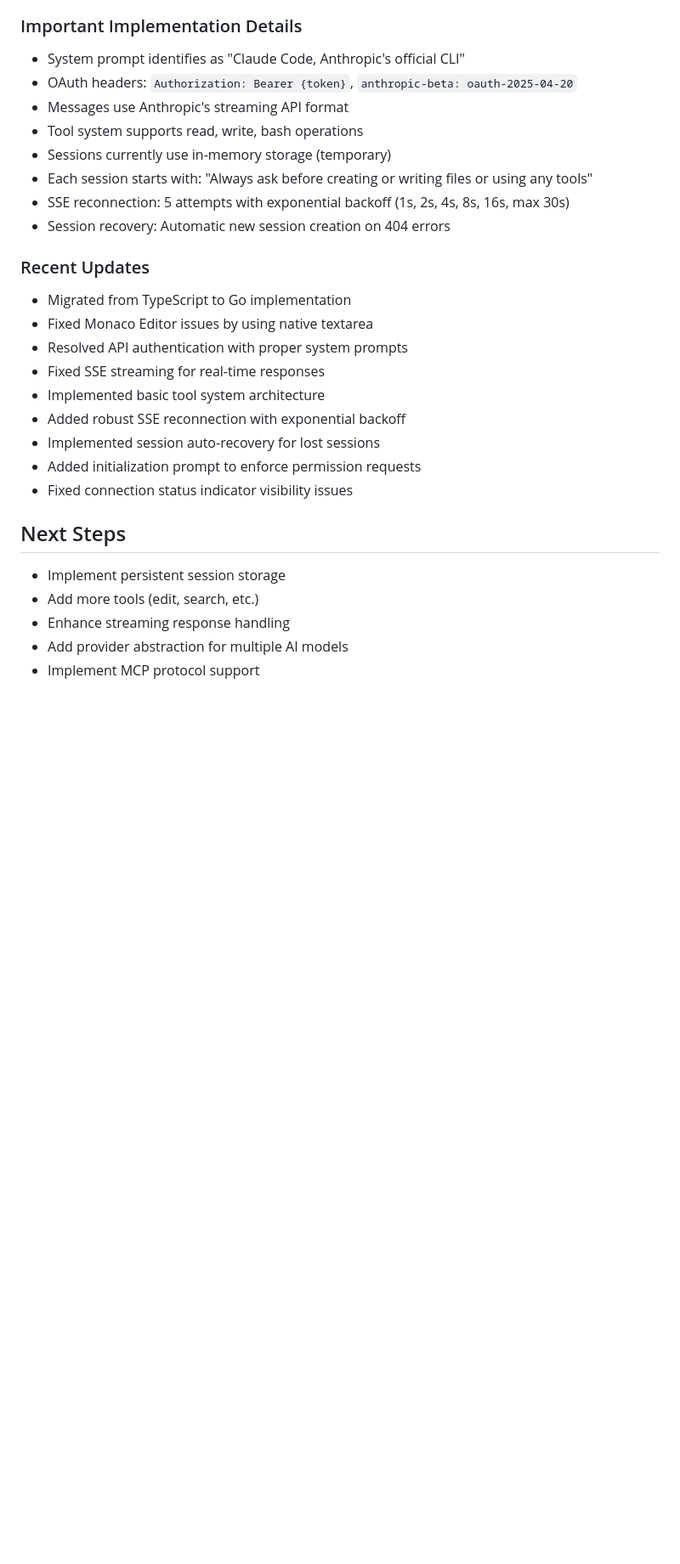
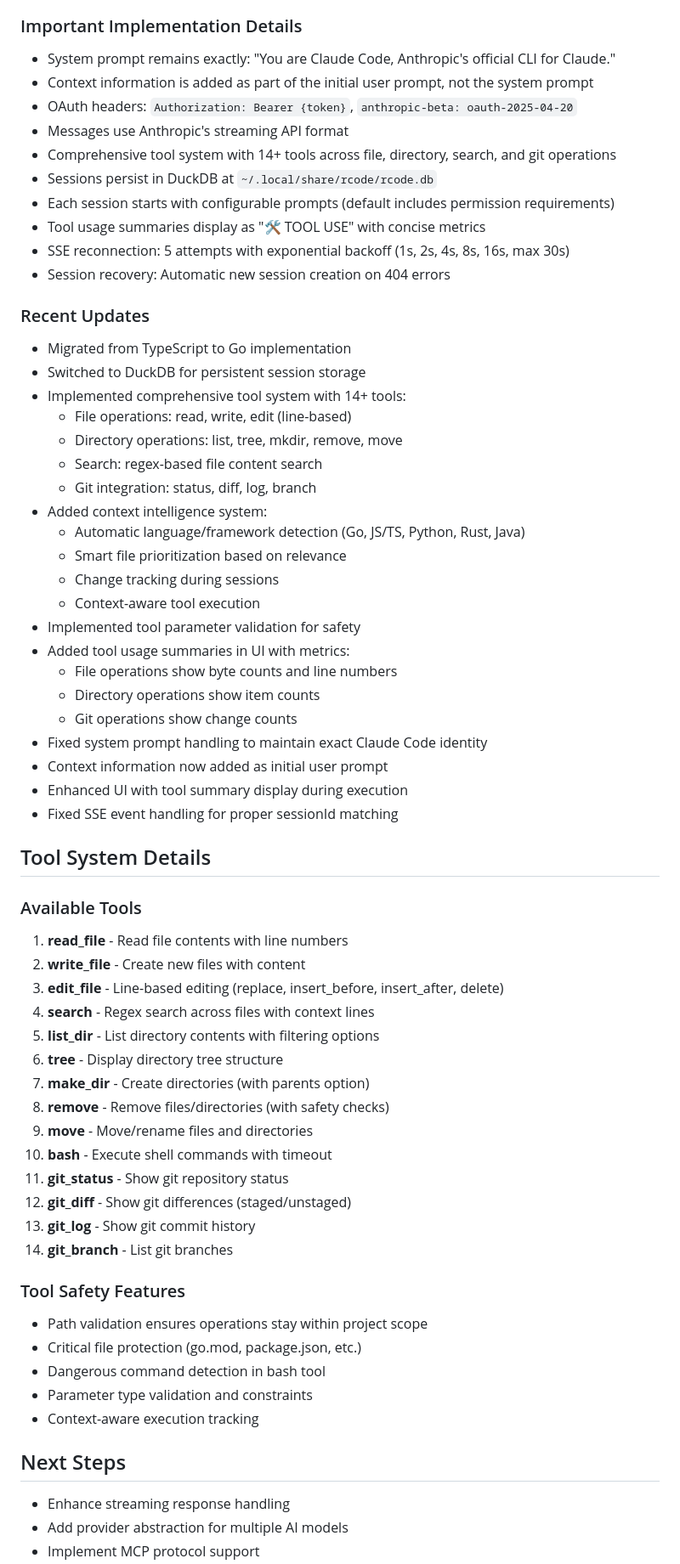
Before and after one commit to rohanthewiz/rcode, a Markdown page: CLAUDE.md, the part around one of its changes. Shown at 85% size. Rendered like a GitHub page; blank space fills up the shorter version.

```diff
--- a/CLAUDE.md
+++ b/CLAUDE.md
@@ -93,29 +135,66 @@ Then visit http://localhost:8000
 4. Tokens stored with automatic refresh capability
 
 ### Important Implementation Details
-- System prompt identifies as "Claude Code, Anthropic's official CLI"
+- System prompt remains exactly: "You are Claude Code, Anthropic's official CLI for Claude."
+- Context information is added as part of the initial user prompt, not the system prompt
 - OAuth headers: `Authorization: Bearer {token}`, `anthropic-beta: oauth-2025-04-20`
 - Messages use Anthropic's streaming API format
-- Tool system supports read, write, bash operations
-- Sessions currently use in-memory storage (temporary)
-- Each session starts with: "Always ask before creating or writing files or using any tools"
+- Comprehensive tool system with 14+ tools across file, directory, search, and git operations
+- Sessions persist in DuckDB at `~/.local/share/rcode/rcode.db`
+- Each session starts with configurable prompts (default includes permission requirements)
+- Tool usage summaries display as "🛠️ TOOL USE" with concise metrics
 - SSE reconnection: 5 attempts with exponential backoff (1s, 2s, 4s, 8s, 16s, max 30s)
 - Session recovery: Automatic new session creation on 404 errors
 
 ### Recent Updates
 - Migrated from TypeScript to Go implementation
-- Fixed Monaco Editor issues by using native textarea
-- Resolved API authentication with proper system prompts
-- Fixed SSE streaming for real-time responses
-- Implemented basic tool system architecture
-- Added robust SSE reconnection with exponential backoff
-- Implemented session auto-recovery for lost sessions
-- Added initialization prompt to enforce permission requests
-- Fixed connection status indicator visibility issues
+- Switched to DuckDB for persistent session storage
+- Implemented comprehensive tool system with 14+ tools:
+  - File operations: read, write, edit (line-based)
+  - Directory operations: list, tree, mkdir, remove, move
+  - Search: regex-based file content search
+  - Git integration: status, diff, log, branch
+- Added context intelligence system:
+  - Automatic language/framework detection (Go, JS/TS, Python, Rust, Java)
+  - Smart file prioritization based on relevance
+  - Change tracking during sessions
+  - Context-aware tool execution
+- Implemented tool parameter validation for safety
+- Added tool usage summaries in UI with metrics:
+  - File operations show byte counts and line numbers
+  - Directory operations show item counts
+  - Git operations show change counts
+- Fixed system prompt handling to maintain exact Claude Code identity
+- Context information now added as initial user prompt
+- Enhanced UI with tool summary display during execution
+- Fixed SSE event handling for proper sessionId matching
+
+## Tool System Details
+
+### Available Tools
+1. **read_file** - Read file contents with line numbers
+2. **write_file** - Create new files with content
+3. **edit_file** - Line-based editing (replace, insert_before, insert_after, delete)
+4. **search** - Regex search across files with context lines
+5. **list_dir** - List directory contents with filtering options
+6. **tree** - Display directory tree structure
+7. **make_dir** - Create directories (with parents option)
+8. **remove** - Remove files/directories (with safety checks)
+9. **move** - Move/rename files and directories
+10. **bash** - Execute shell commands with timeout
+11. **git_status** - Show git repository status
+12. **git_diff** - Show git differences (staged/unstaged)
+13. **git_log** - Show git commit history
+14. **git_branch** - List git branches
+
+### Tool Safety Features
+- Path validation ensures operations stay within project scope
+- Critical file protection (go.mod, package.json, etc.)
+- Dangerous command detection in bash tool
+- Parameter type validation and constraints
+- Context-aware execution tracking
 
 ## Next Steps
-- Implement persistent session storage
-- Add more tools (edit, search, etc.)
 - Enhance streaming response handling
 - Add provider abstraction for multiple AI models
 - Implement MCP protocol support
```
Also changed, not shown: other parts of CLAUDE.md (+58 -12 lines).
